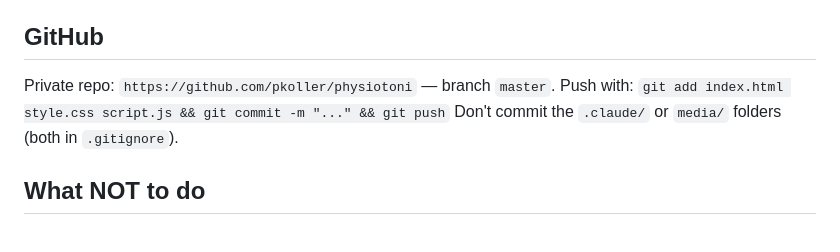
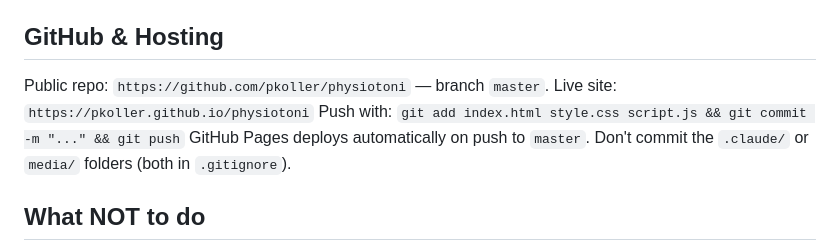
Before and after one commit to pkoller/physiotoni, a Markdown page: CLAUDE.md, the part around the change. GitHub-like rendering.

Commit message:
Update CLAUDE.md: repo is now public, live on GitHub Pages
Co-Authored-By: Claude Sonnet 4.6 <noreply@anthropic.com>

```diff
--- a/CLAUDE.md
+++ b/CLAUDE.md
@@ -62,9 +62,11 @@ Every visible text element that differs between languages carries both:
 - Google Maps iframe: `<iframe src="">` in the contact section — add embed URL to `src`
 - Photo: `about__photo-placeholder` div — replace with `<img src="..." alt="...">`
 
-## GitHub
-Private repo: `https://github.com/pkoller/physiotoni` — branch `master`.
+## GitHub & Hosting
+Public repo: `https://github.com/pkoller/physiotoni` — branch `master`.
+Live site: `https://pkoller.github.io/physiotoni`
 Push with: `git add index.html style.css script.js && git commit -m "..." && git push`
+GitHub Pages deploys automatically on push to `master`.
 Don't commit the `.claude/` or `media/` folders (both in `.gitignore`).
 
 ## What NOT to do
```
